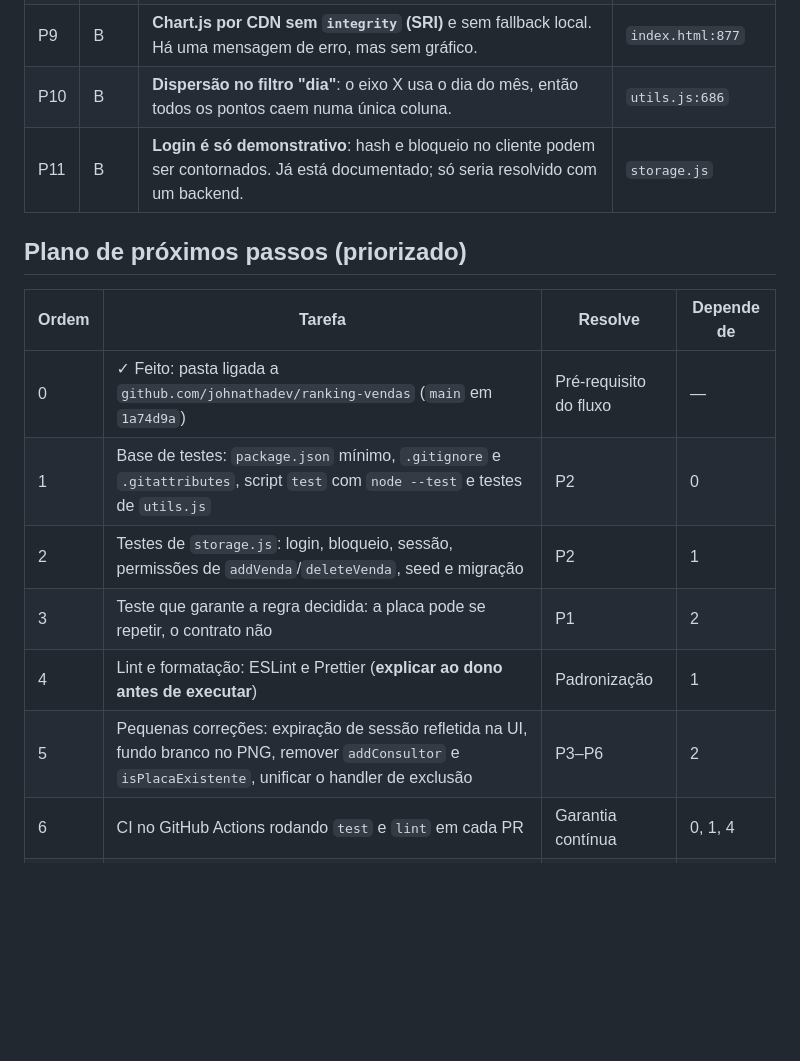
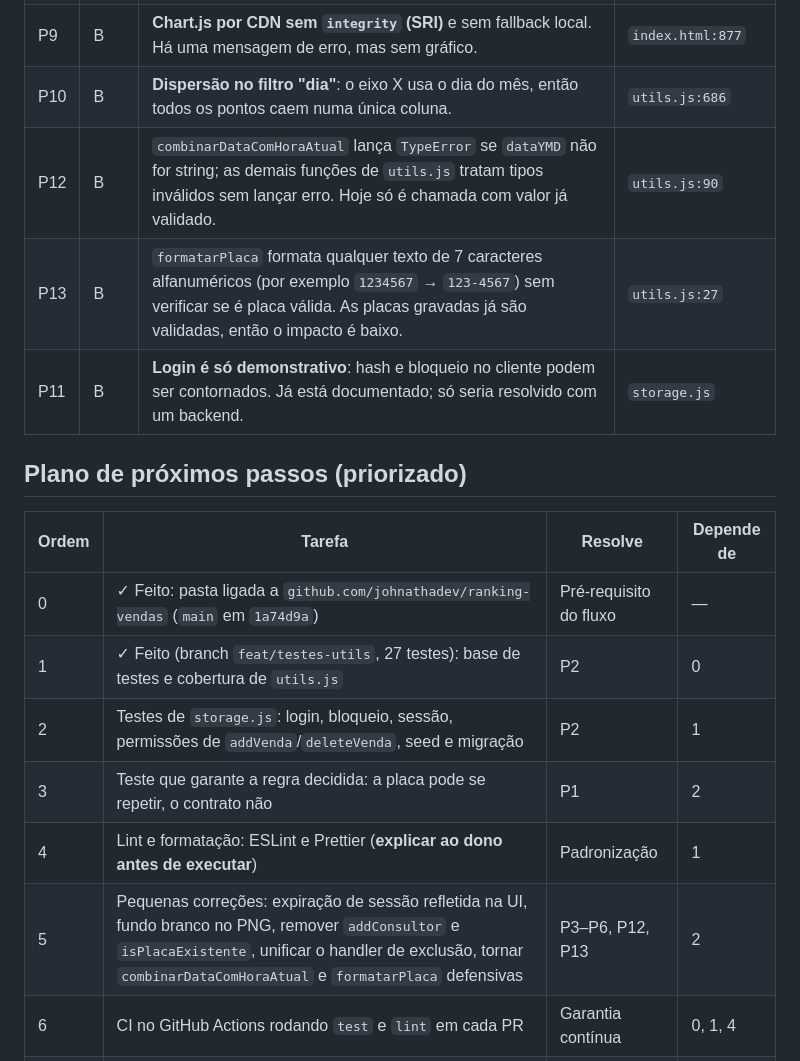
Before and after one commit to JohnathaDev/ranking-vendas, a Markdown page: docs/CONTEXTO.md, the part around the change. Drawn GitHub-style; blank space fills up the shorter version.

Commit message:
Atualiza CONTEXTO com a revisão da tarefa 1 (P12, P13)
Co-Authored-By: Claude Opus 5.5 <noreply@anthropic.com>

```diff
--- a/docs/CONTEXTO.md
+++ b/docs/CONTEXTO.md
@@ -114,6 +114,8 @@ Severidade: **A** = bug ou risco funcional, **M** = qualidade ou manutenção, *
 | P8 | M | **Efeito colateral em leitura:** `getSessaoAtiva()` chama `logout()` (escreve no storage), o que pode disparar eventos `storage` em outras abas durante um render. | `storage.js:343-359` |
 | P9 | B | **Chart.js por CDN sem `integrity` (SRI)** e sem fallback local. Há uma mensagem de erro, mas sem gráfico. | `index.html:877` |
 | P10 | B | **Dispersão no filtro "dia"**: o eixo X usa o dia do mês, então todos os pontos caem numa única coluna. | `utils.js:686` |
+| P12 | B | `combinarDataComHoraAtual` lança `TypeError` se `dataYMD` não for string; as demais funções de `utils.js` tratam tipos inválidos sem lançar erro. Hoje só é chamada com valor já validado. | `utils.js:90` |
+| P13 | B | `formatarPlaca` formata qualquer texto de 7 caracteres alfanuméricos (por exemplo `1234567` → `123-4567`) sem verificar se é placa válida. As placas gravadas já são validadas, então o impacto é baixo. | `utils.js:27` |
 | P11 | B | **Login é só demonstrativo**: hash e bloqueio no cliente podem ser contornados. Já está documentado; só seria resolvido com um backend. | `storage.js` |
 
 ## Plano de próximos passos (priorizado)
@@ -121,11 +123,11 @@ Severidade: **A** = bug ou risco funcional, **M** = qualidade ou manutenção, *
 | Ordem | Tarefa | Resolve | Depende de |
 |---|---|---|---|
 | 0 | ✓ Feito: pasta ligada a `github.com/johnathadev/ranking-vendas` (`main` em `1a74d9a`) | Pré-requisito do fluxo | — |
-| 1 | Base de testes: `package.json` mínimo, `.gitignore` e `.gitattributes`, script `test` com `node --test` e testes de `utils.js` | P2 | 0 |
+| 1 | ✓ Feito (branch `feat/testes-utils`, 27 testes): base de testes e cobertura de `utils.js` | P2 | 0 |
 | 2 | Testes de `storage.js`: login, bloqueio, sessão, permissões de `addVenda`/`deleteVenda`, seed e migração | P2 | 1 |
 | 3 | Teste que garante a regra decidida: a placa pode se repetir, o contrato não | P1 | 2 |
 | 4 | Lint e formatação: ESLint e Prettier (**explicar ao dono antes de executar**) | Padronização | 1 |
-| 5 | Pequenas correções: expiração de sessão refletida na UI, fundo branco no PNG, remover `addConsultor` e `isPlacaExistente`, unificar o handler de exclusão | P3–P6 | 2 |
+| 5 | Pequenas correções: expiração de sessão refletida na UI, fundo branco no PNG, remover `addConsultor` e `isPlacaExistente`, unificar o handler de exclusão, tornar `combinarDataComHoraAtual` e `formatarPlaca` defensivas | P3–P6, P12, P13 | 2 |
 | 6 | CI no GitHub Actions rodando `test` e `lint` em cada PR | Garantia contínua | 0, 1, 4 |
 | 7 | Refatoração gradual de `app.js` (painel, formulário e modais em módulos) | P7, P8 | 2, 6 |
 | 8 | Melhorias: SRI e fallback do Chart.js, eixo da dispersão no filtro "dia" | P9, P10 | — |
```
